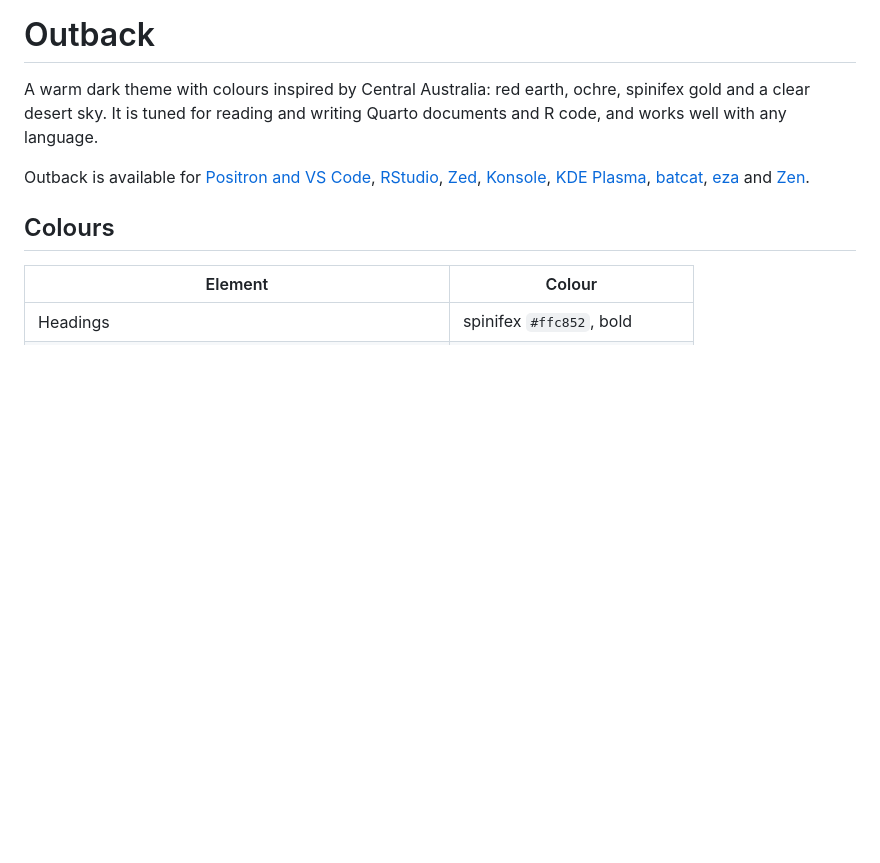
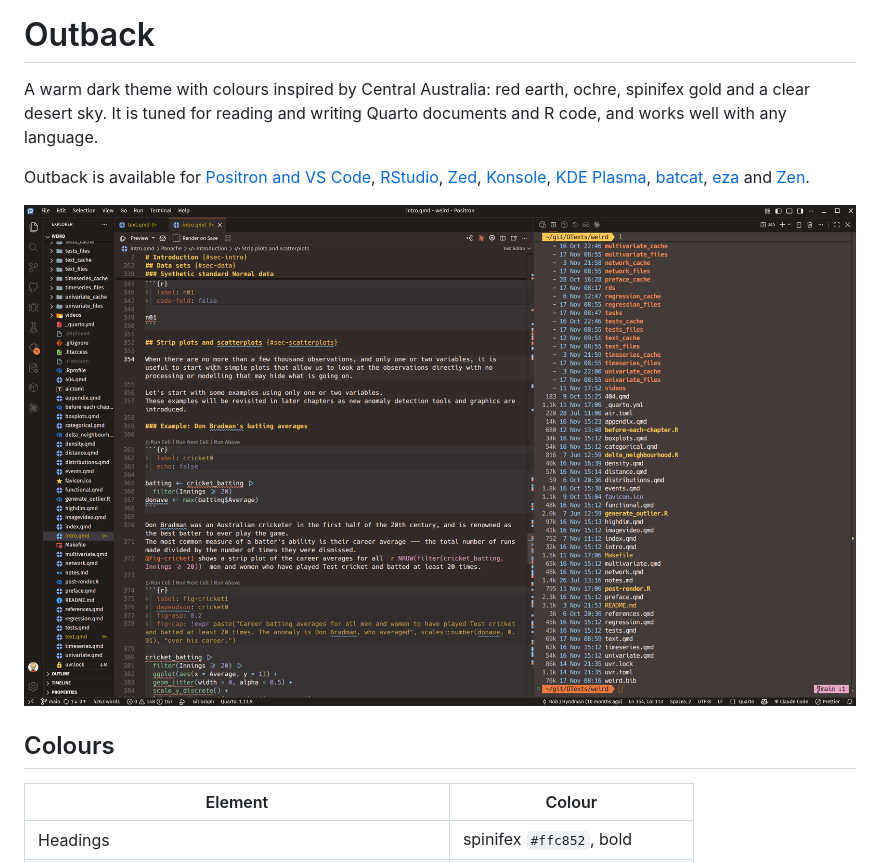
Before and after one commit to robjhyndman/outback, a Markdown page: README.md, the part around the change. Rendered like a GitHub page; pictures changed too: images/screenshot.png (added); blank space fills up the shorter version.

Commit message:
Added screenshot

```diff
--- a/README.md
+++ b/README.md
@@ -4,6 +4,8 @@ A warm dark theme with colours inspired by Central Australia: red earth, ochre,
 It is tuned for reading and writing Quarto documents and R code, and works well with any language.
 
 Outback is available for [Positron and VS Code](#positron-and-vs-code), [RStudio](#rstudio), [Zed](#zed), [Konsole](#konsole), [KDE Plasma](#kde-plasma), [batcat](#batcat), [eza](#eza) and [Zen](#zen).
+
+![A Quarto document in Positron with the Outback theme, beside a terminal listing files with eza](https://raw.githubusercontent.com/robjhyndman/outback/main/images/screenshot.png)
 
 ## Colours
 
```
